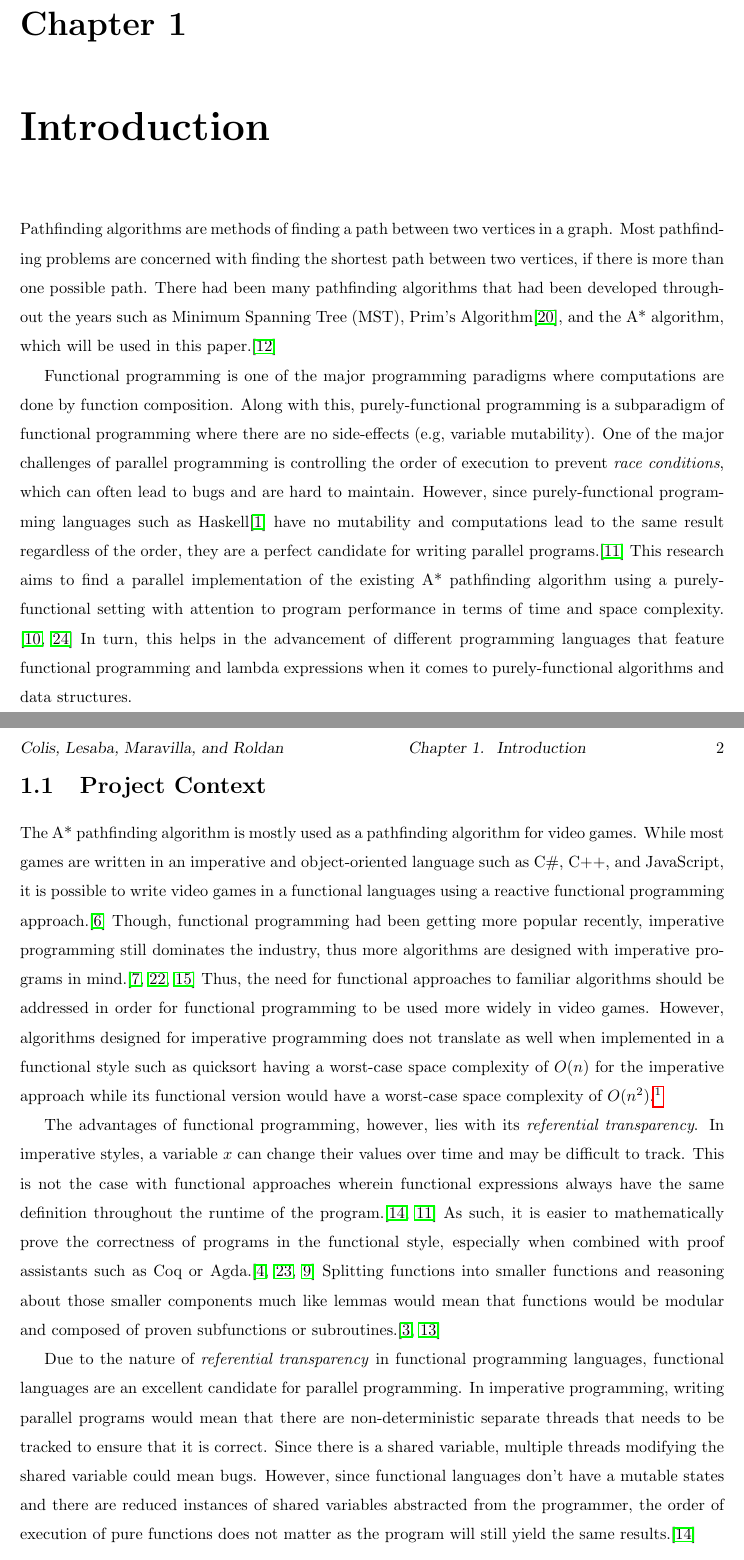
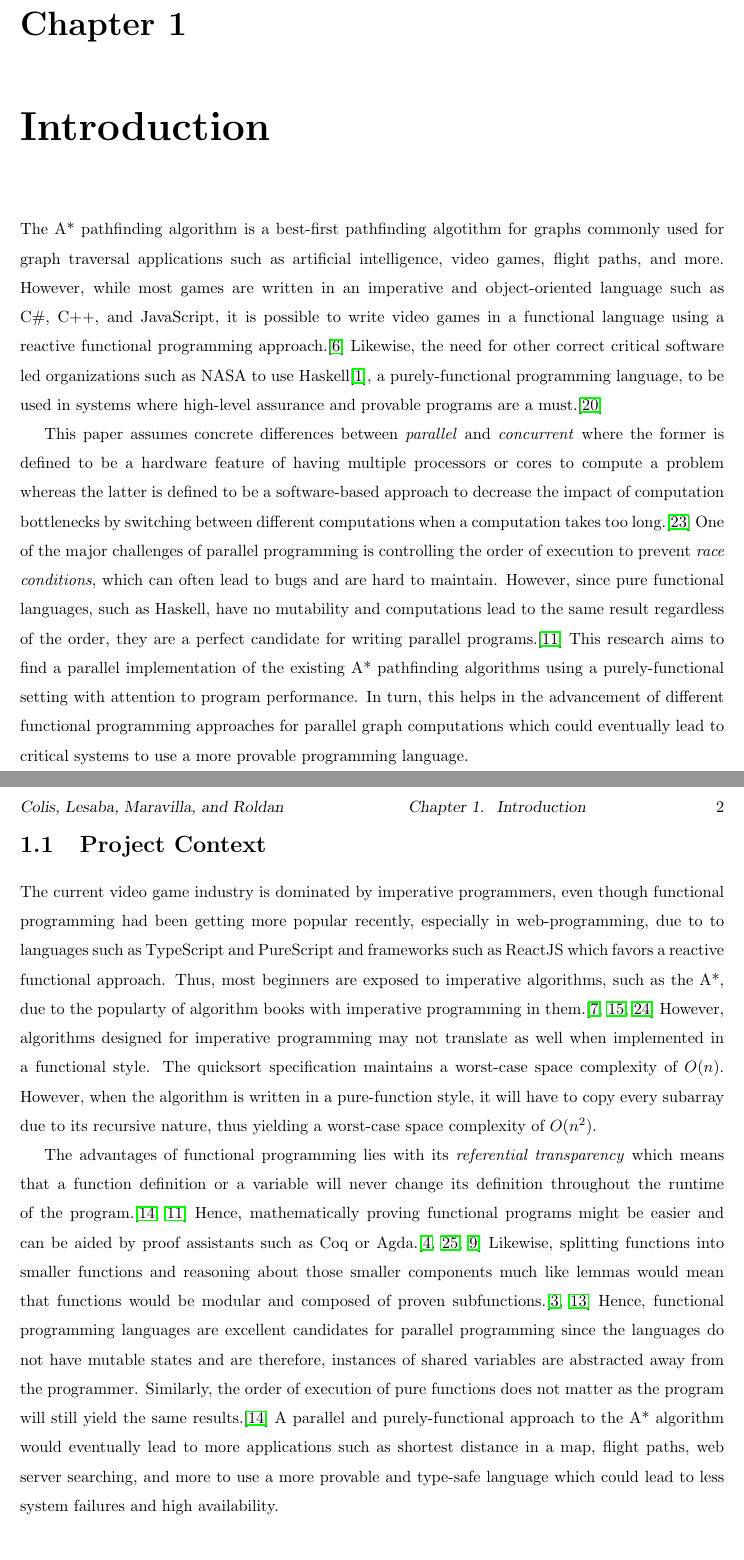
Before and after one commit to karlfroldan/research-methods, a LaTeX thesis (sp.tex, which reads chapters/introduction.tex): two parts of pages 12 and 13 of 20 before the commit and two parts of pages 12 and 13 of 19 after it, joined at a grey line, cut so that both start at the same text. Compiled offline with pdfLaTeX.

Commit message:
anakan ko si woohyeon

```diff
--- a/chapters/introduction.tex
+++ b/chapters/introduction.tex
@@ -1,33 +1,26 @@
 %%%%%%%%%%%%%%%%%%%%%%%%%%%%%%%%%%%%%%%%%%%%%%%%%%%%%%%%%%%%%%%%%%%%%%%%%%%
 \chapter{Introduction}
 %%%%%%%%%%%%%%%%%%%%%%%%%%%%%%%%%%%%%%%%%%%%%%%%%%%%%%%%%%%%%%%%%%%%%%%%%%%
+The A* pathfinding algorithm is a best-first pathfinding algotithm for graphs commonly used
+for graph traversal applications such as artificial intelligence, video games, flight paths, and more.
+However, while most games are written in an imperative and object-oriented language such as C\#, C++, and
+JavaScript, it is possible to write video games in a functional language using a reactive
+functional programming approach.\cite{Cheong2006} Likewise, the need for other correct critical software
+led organizations such as NASA to use Haskell\cite{HaskellSite}, a purely-functional programming language, to
+be used in systems where high-level assurance and provable programs are a must.\cite{NasaCopilot2020}
 
-Pathfinding algorithms are methods of finding a path between two vertices in
-a graph. Most pathfinding problems are concerned with finding the shortest
-path between two vertices, if there is more than one possible path. There had
-been many pathfinding algorithms that had been developed throughout the years
-such as Minimum Spanning Tree (MST), Prim's Algorithm\cite{Prim1957}, and the A*
-algorithm, which will be used in this paper.\cite{HartNilssonRaphael1968}
-
-Functional programming is one of the major programming paradigms where computations
-are done by function composition. Along with this, purely-functional programming is
-a subparadigm of functional programming where there are no side-effects (e.g, variable mutability).
-One of the major challenges of parallel programming is controlling the order of execution
-to prevent \emph{race conditions}, which can often lead to bugs and are hard to maintain.
-However, since purely-functional programming languages such as Haskell\cite{HaskellSite}
-have no mutability and computations lead to the same result regardless of the order, they
-are a perfect candidate for writing parallel programs.\cite{Hammond2011}
-This research aims to find a parallel implementation of the existing A* pathfinding algorithm
-using a purely-functional setting with attention to program performance in terms of time and space
-complexity. \cite{ZaghloulAlJami2017, WeinstockHolladay}
-In turn, this helps in the advancement of different programming languages that feature
-functional programming and lambda expressions when it comes to purely-functional algorithms and data structures.
-
-% Likewise, pure functions can be reasoned easier than functions with side-effects.
-% Importing pure functions into other languages that can be used as proof assistants
-% such as Coq or Agda\cite{Breitner2018, SpectorZabusky2018, ElBakouny2017} is possible
-% and gives a better assurance of a bug-free parallel system.
-
+This paper assumes concrete differences between \emph{parallel} and \emph{concurrent} where the former
+is defined to be a hardware feature of having multiple processors or cores to compute a problem whereas the
+latter is defined to be a software-based approach to decrease the impact of computation bottlenecks by
+switching between different computations when a computation takes too long.\cite{SilberschatzGalvin2012} One of the major challenges
+of parallel programming is controlling the order of execution to prevent \emph{race conditions},
+which can often lead to bugs and are hard to maintain. However, since pure functional languages, such as Haskell,
+have no mutability and computations lead to the same result regardless of the order, they are a perfect candidate
+for writing parallel programs.\cite{Hammond2011}
+This research aims to find a parallel implementation of the existing A* pathfinding algorithms using a
+purely-functional setting with attention to program performance. In turn, this helps in the advancement
+of different functional programming approaches for parallel graph computations which could eventually lead
+to critical systems to use a more provable programming language.
 
 
 % The Shortest Common Superstring (SCS) problem, known to be NP-Complete,
@@ -68,16 +61,11 @@ functional programming and lambda expressions when it comes to purely-functional
 % a greedy algorithm.
 
 \section{Project Context}
-The A* pathfinding algorithm is mostly used as a pathfinding algorithm
-for video games. While most games are written in an imperative and
-object-oriented language such as C\#, C++, and JavaScript, it is
-possible to write video games in a functional languages
-using a reactive functional programming approach.\cite{Cheong2006}
-Though, functional programming had been getting more popular recently, imperative programming
-still dominates the industry, thus more algorithms are designed with imperative programs in mind.\cite{CLRS,Skiena,Knuth1997}
-Thus, the need for functional approaches to familiar algorithms should be addressed in order
-for functional programming to be used more widely in video games.
-However, algorithms designed for imperative programming does not translate as well when implemented in a
-functional style such as quicksort having a worst-case space complexity of $O(n)$ for the imperative approach
-while its functional version would have a worst-case space complexity of
-$O(n^2)$.\footnote{Recursion in Haskell copies
+The current video game industry is dominated by imperative programmers, even though functional programming had been
+getting more popular recently, especially in web-programming, due to to languages such as TypeScript and PureScript and
+frameworks such as ReactJS which favors a reactive functional approach. Thus, most beginners are exposed to
+imperative algorithms, such as the A*, due to the popularty of algorithm books with imperative programming in them.\cite{CLRS,Knuth1997,Skiena}
+However, algorithms designed for imperative programming may not translate as well when implemented in a functional style.
+The quicksort specification maintains a worst-case space complexity of $O(n)$. However, when the algorithm is written in a
+pure-function style, it will have to copy every subarray due to its recursive nature, thus yielding  a worst-case space complexity
+of $O(n^2)$.
@@ -87,21 +72,16 @@ argue that Haskell's quicksort is not a \emph{true} quicksort.}
 
-The advantages of functional programming, however, lies with its \emph{referential transparency}.
-In imperative styles, a variable $x$ can change their values over time and may be difficult to track.
-This is not the case with functional approaches wherein functional expressions always have the same
-definition throughout the runtime of the program.\cite{Kesseler1996,Hammond2011}
-As such, it is easier to mathematically prove the correctness
-of programs in the functional style, especially when combined with proof assistants such as Coq
-or Agda.\cite{Breitner2018,SpectorZabusky2018,ElBakouny2017} Splitting functions into smaller functions and reasoning
-about those smaller components much like lemmas would mean that functions would be modular and composed of proven
-subfunctions or subroutines.\cite{AbelBenkeBove2005,Hughes1989}
-
-Due to the nature of \emph{referential transparency} in functional programming languages,
-functional languages are an excellent candidate for parallel programming. In imperative programming,
-writing parallel programs would mean that there are non-deterministic separate threads that needs to be
-tracked to ensure that it is correct. Since there is a shared variable, multiple threads modifying the shared
-variable could mean bugs. However, since functional languages don't have a mutable states and there are reduced
-instances of shared variables abstracted from the programmer, the order of execution of pure functions does not
-matter as the program will still yield the same results.\cite{Kesseler1996}
+The advantages of functional programming lies with its \emph{referential transparency} which means that
+a function definition or a variable will never change its definition throughout the runtime of the program.\cite{Kesseler1996,Hammond2011}
+Hence, mathematically proving functional programs might be easier and can be aided by proof assistants such as
+Coq or Agda.\cite{Breitner2018,SpectorZabusky2018,ElBakouny2017} Likewise, splitting functions into smaller functions and
+reasoning about those smaller components much like lemmas would mean that functions would be modular and composed of
+proven subfunctions.\cite{AbelBenkeBove2005,Hughes1989} Hence, functional programming languages are
+excellent candidates for parallel programming since the languages do not have mutable states and are therefore, instances of
+shared variables are abstracted away from the programmer. Similarly, the order of execution of pure functions does not matter
+as the program will still yield the same results.\cite{Kesseler1996}
+A parallel and purely-functional approach to the A* algorithm would eventually lead to more applications such as
+shortest distance in a map, flight paths, web server searching, and more to use a more provable and type-safe language which
+could lead to less system failures and high availability.
 
 \section{Purpose and Description}
 
```
Also changed, not shown: references.bib (+20 -2 lines), sp.pdf, chapters/introduction.tex (3 more changed lines).
